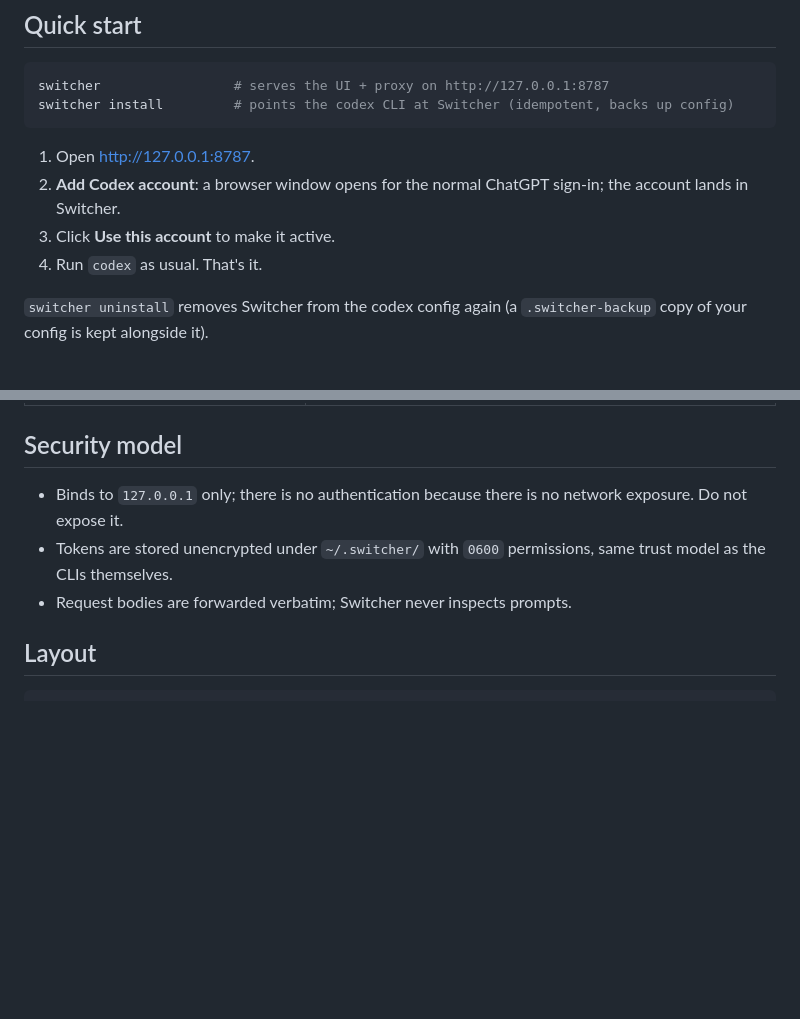
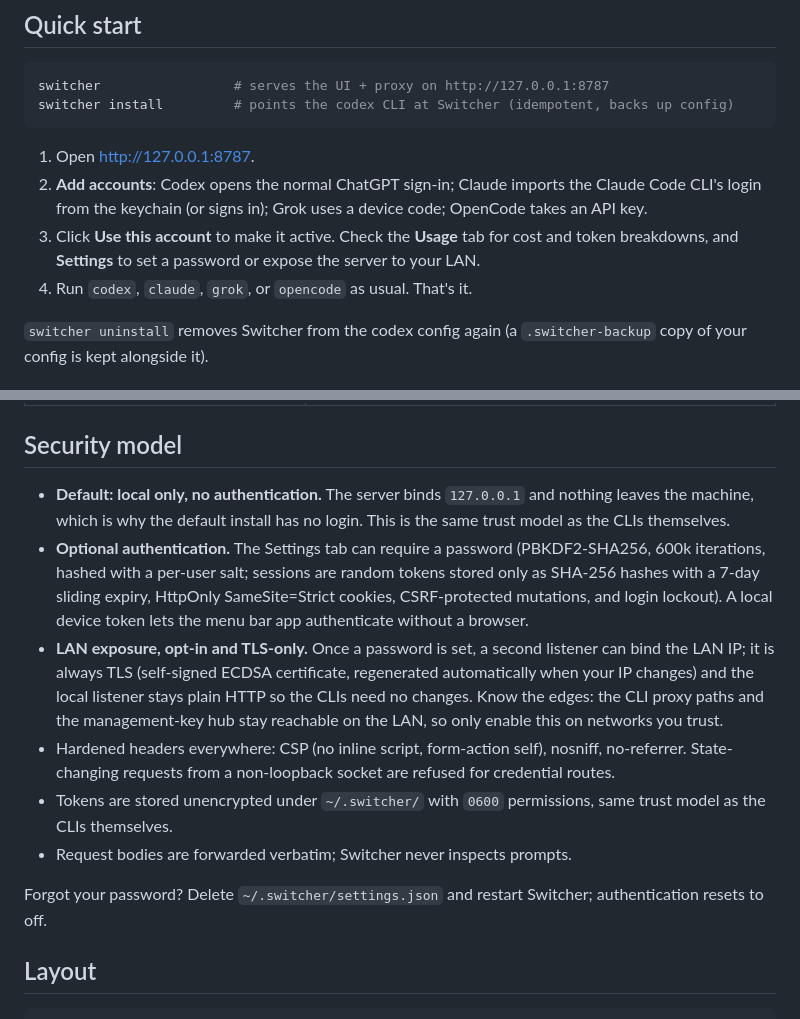
Before and after one commit to 00xmario/switcher, a Markdown page: README.md, 2 parts joined by grey strips. Rendered like a GitHub page; blank space fills up the shorter version.

Commit message:
README: the security model documents optional auth, LAN + TLS, and recovery

````diff
--- a/README.md
+++ b/README.md
@@ -130,10 +130,13 @@ switcher install         # points the codex CLI at Switcher (idempotent, backs u
 ```
 
 1. Open <http://127.0.0.1:8787>.
-2. **Add Codex account**: a browser window opens for the normal ChatGPT
-   sign-in; the account lands in Switcher.
-3. Click **Use this account** to make it active.
-4. Run `codex` as usual. That's it.
+2. **Add accounts**: Codex opens the normal ChatGPT sign-in; Claude imports
+   the Claude Code CLI's login from the keychain (or signs in); Grok uses a
+   device code; OpenCode takes an API key.
+3. Click **Use this account** to make it active. Check the **Usage** tab
+   for cost and token breakdowns, and **Settings** to set a password or
+   expose the server to your LAN.
+4. Run `codex`, `claude`, `grok`, or `opencode` as usual. That's it.
 
 `switcher uninstall` removes Switcher from the codex config again (a
 `.switcher-backup` copy of your config is kept alongside it).
@@ -152,11 +155,30 @@ switcher install         # points the codex CLI at Switcher (idempotent, backs u
 
 ## Security model
 
-- Binds to `127.0.0.1` only; there is no authentication because there is no
-  network exposure. Do not expose it.
+- **Default: local only, no authentication.** The server binds `127.0.0.1`
+  and nothing leaves the machine, which is why the default install has no
+  login. This is the same trust model as the CLIs themselves.
+- **Optional authentication.** The Settings tab can require a password
+  (PBKDF2-SHA256, 600k iterations, hashed with a per-user salt; sessions
+  are random tokens stored only as SHA-256 hashes with a 7-day sliding
+  expiry, HttpOnly SameSite=Strict cookies, CSRF-protected mutations, and
+  login lockout). A local device token lets the menu bar app authenticate
+  without a browser.
+- **LAN exposure, opt-in and TLS-only.** Once a password is set, a
+  second listener can bind the LAN IP; it is always TLS (self-signed
+  ECDSA certificate, regenerated automatically when your IP changes) and
+  the local listener stays plain HTTP so the CLIs need no changes. Know
+  the edges: the CLI proxy paths and the management-key hub stay reachable
+  on the LAN, so only enable this on networks you trust.
+- Hardened headers everywhere: CSP (no inline script, form-action self),
+  nosniff, no-referrer. State-changing requests from a non-loopback socket
+  are refused for credential routes.
 - Tokens are stored unencrypted under `~/.switcher/` with `0600`
   permissions, same trust model as the CLIs themselves.
 - Request bodies are forwarded verbatim; Switcher never inspects prompts.
+
+Forgot your password? Delete `~/.switcher/settings.json` and restart
+Switcher; authentication resets to off.
 
 ## Layout
 
````
